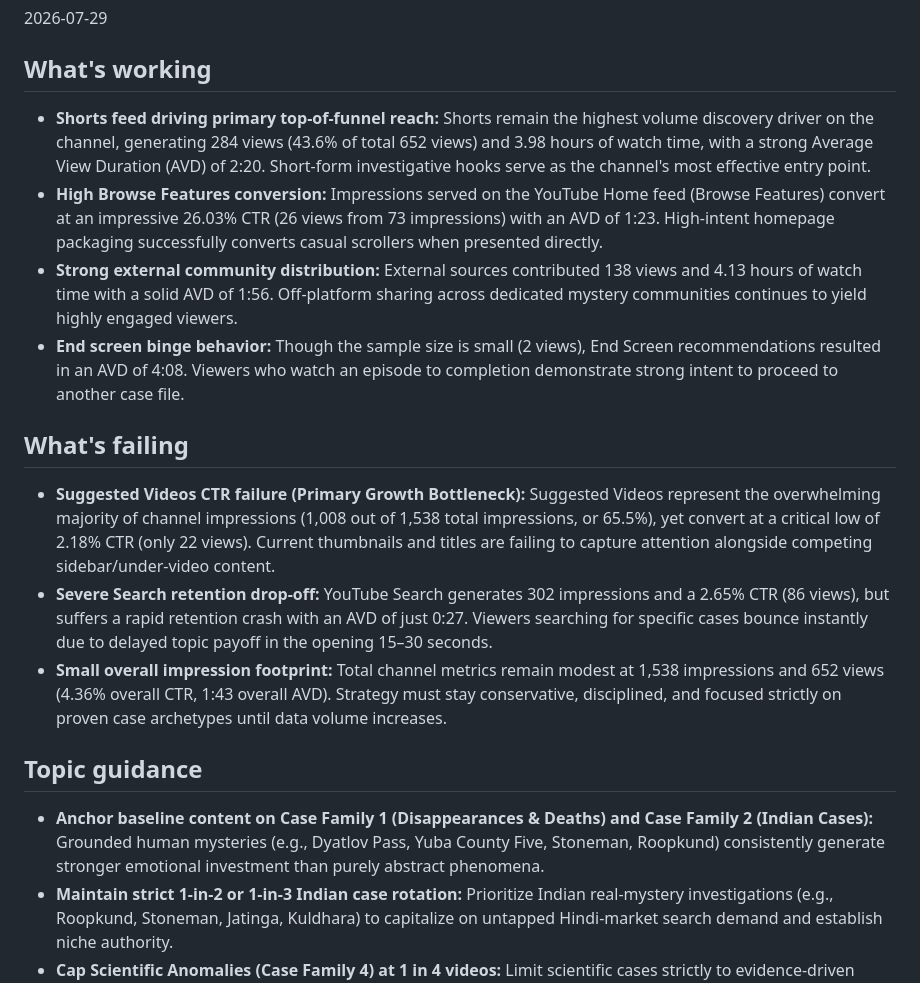
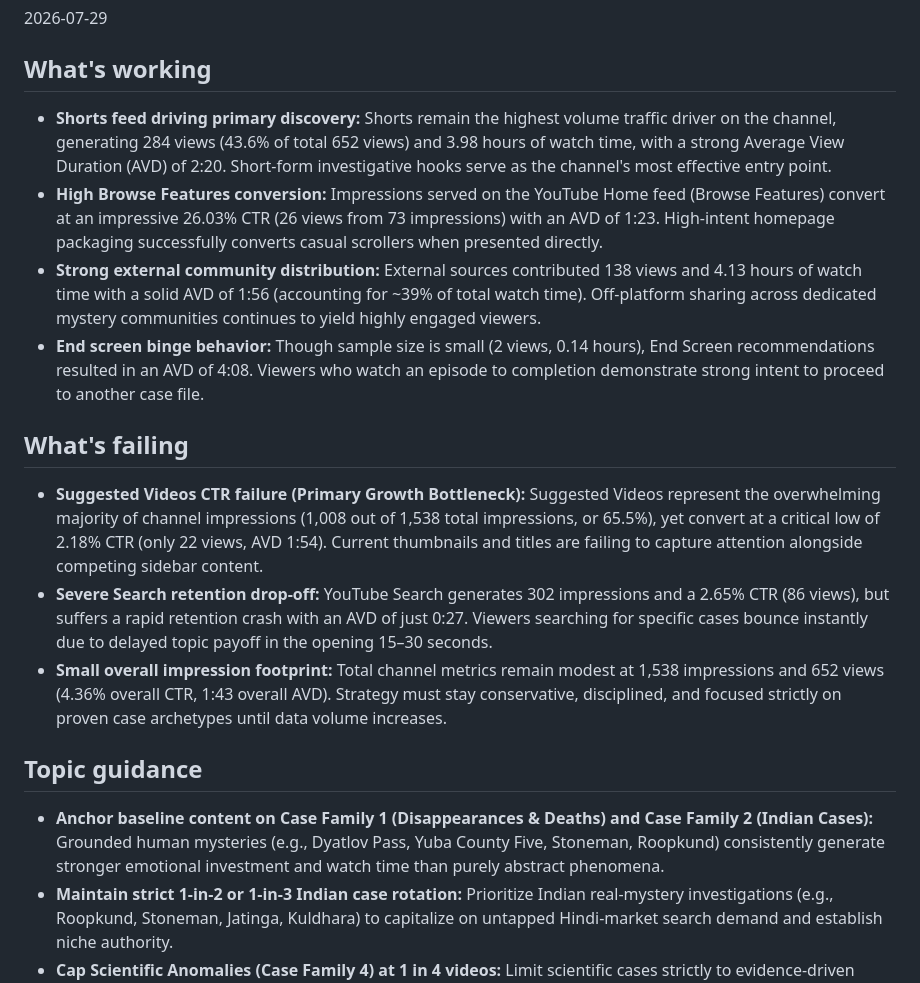
Before and after one commit to dwijptl/faceless-autopilot, a Markdown page: learnings.md, the part around the change. GitHub-like rendering.

Commit message:
update learnings from analytics

```diff
--- a/learnings.md
+++ b/learnings.md
@@ -3,20 +3,20 @@
 
 ## What's working
 
-*   **Shorts feed driving primary top-of-funnel reach:** Shorts remain the highest volume discovery driver on the channel, generating 284 views (43.6% of total 652 views) and 3.98 hours of watch time, with a strong Average View Duration (AVD) of 2:20. Short-form investigative hooks serve as the channel's most effective entry point.
+*   **Shorts feed driving primary discovery:** Shorts remain the highest volume traffic driver on the channel, generating 284 views (43.6% of total 652 views) and 3.98 hours of watch time, with a strong Average View Duration (AVD) of 2:20. Short-form investigative hooks serve as the channel's most effective entry point.
 *   **High Browse Features conversion:** Impressions served on the YouTube Home feed (Browse Features) convert at an impressive 26.03% CTR (26 views from 73 impressions) with an AVD of 1:23. High-intent homepage packaging successfully converts casual scrollers when presented directly.
-*   **Strong external community distribution:** External sources contributed 138 views and 4.13 hours of watch time with a solid AVD of 1:56. Off-platform sharing across dedicated mystery communities continues to yield highly engaged viewers.
-*   **End screen binge behavior:** Though the sample size is small (2 views), End Screen recommendations resulted in an AVD of 4:08. Viewers who watch an episode to completion demonstrate strong intent to proceed to another case file.
+*   **Strong external community distribution:** External sources contributed 138 views and 4.13 hours of watch time with a solid AVD of 1:56 (accounting for ~39% of total watch time). Off-platform sharing across dedicated mystery communities continues to yield highly engaged viewers.
+*   **End screen binge behavior:** Though sample size is small (2 views, 0.14 hours), End Screen recommendations resulted in an AVD of 4:08. Viewers who watch an episode to completion demonstrate strong intent to proceed to another case file.
 
 ## What's failing
 
-*   **Suggested Videos CTR failure (Primary Growth Bottleneck):** Suggested Videos represent the overwhelming majority of channel impressions (1,008 out of 1,538 total impressions, or 65.5%), yet convert at a critical low of 2.18% CTR (only 22 views). Current thumbnails and titles are failing to capture attention alongside competing sidebar/under-video content.
+*   **Suggested Videos CTR failure (Primary Growth Bottleneck):** Suggested Videos represent the overwhelming majority of channel impressions (1,008 out of 1,538 total impressions, or 65.5%), yet convert at a critical low of 2.18% CTR (only 22 views, AVD 1:54). Current thumbnails and titles are failing to capture attention alongside competing sidebar content.
 *   **Severe Search retention drop-off:** YouTube Search generates 302 impressions and a 2.65% CTR (86 views), but suffers a rapid retention crash with an AVD of just 0:27. Viewers searching for specific cases bounce instantly due to delayed topic payoff in the opening 15–30 seconds.
 *   **Small overall impression footprint:** Total channel metrics remain modest at 1,538 impressions and 652 views (4.36% overall CTR, 1:43 overall AVD). Strategy must stay conservative, disciplined, and focused strictly on proven case archetypes until data volume increases.
 
 ## Topic guidance
 
-*   **Anchor baseline content on Case Family 1 (Disappearances & Deaths) and Case Family 2 (Indian Cases):** Grounded human mysteries (e.g., Dyatlov Pass, Yuba County Five, Stoneman, Roopkund) consistently generate stronger emotional investment than purely abstract phenomena.
+*   **Anchor baseline content on Case Family 1 (Disappearances & Deaths) and Case Family 2 (Indian Cases):** Grounded human mysteries (e.g., Dyatlov Pass, Yuba County Five, Stoneman, Roopkund) consistently generate stronger emotional investment and watch time than purely abstract phenomena.
 *   **Maintain strict 1-in-2 or 1-in-3 Indian case rotation:** Prioritize Indian real-mystery investigations (e.g., Roopkund, Stoneman, Jatinga, Kuldhara) to capitalize on untapped Hindi-market search demand and establish niche authority.
 *   **Cap Scientific Anomalies (Case Family 4) at 1 in 4 videos:** Limit scientific cases strictly to evidence-driven investigations with clear human or observational anchors (e.g., The Bloop, Hessdalen lights). Avoid abstract astrophysics or planetary geology lacking direct human stakes.
 *   **Enforce the One-Breath Test:** Every topic premise must be stateable in one simple Hindi sentence with zero unfamiliar proper nouns, instantly prompting a follow-up question from a stranger.
```
